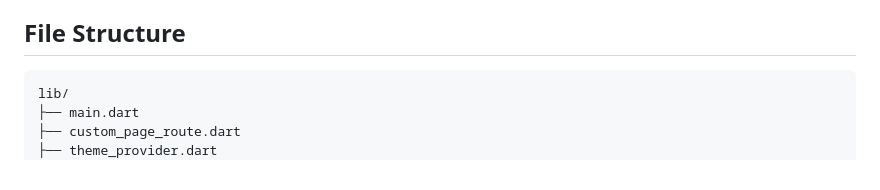
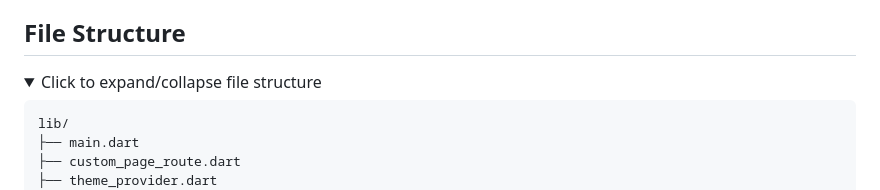
Before and after one commit to TheGuyDangerous/Freelexity, a Markdown page: README.md, the part around the change printed below. GitHub-like rendering; folded sections open.

Commit message:
Added a collapsable file structure to readme

````diff
--- a/README.md
+++ b/README.md
@@ -95,7 +95,10 @@ Freelexity combines web search, content scraping, and AI-powered summarization t
 
 ## File Structure
 
-```bash
+<details>
+<summary>Click to expand/collapse file structure</summary>
+
+```
 lib/
 ├── main.dart
 ├── custom_page_route.dart
````
Also changed, not shown: other parts of README.md (+2 -0 lines).
